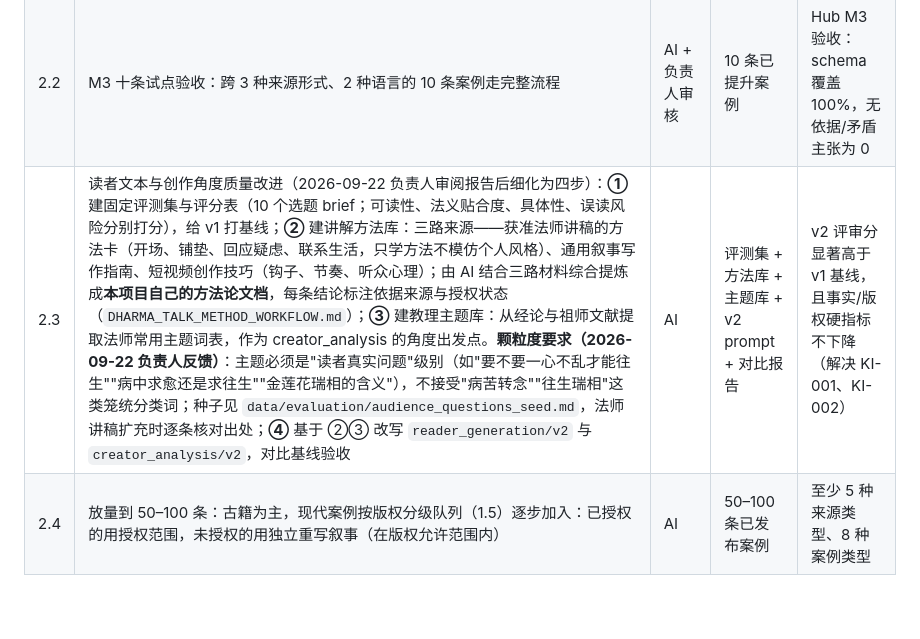
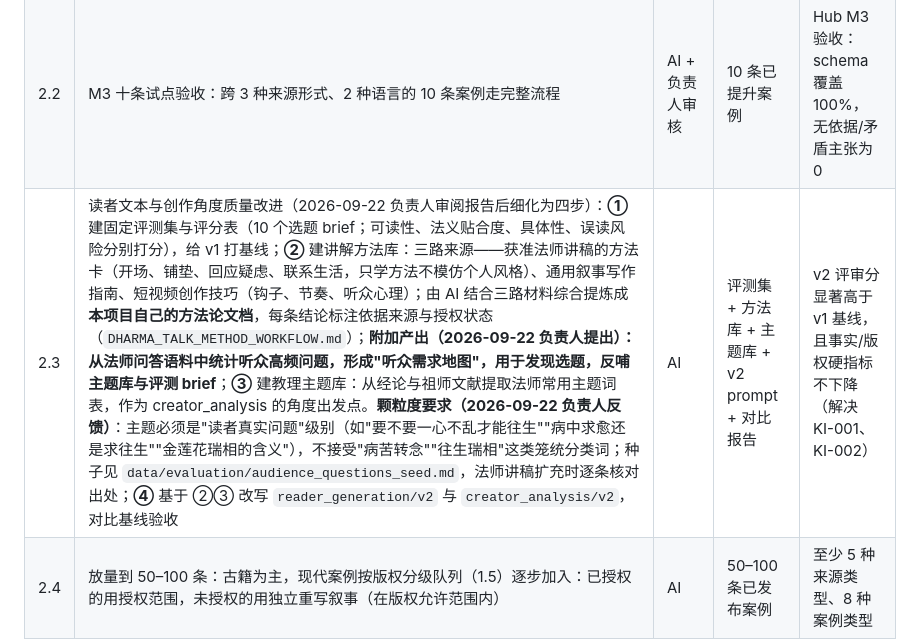
Before and after one commit to irene024081/pure_land_case_repo, a Markdown page: 00-control/ROADMAP.md, the part around the change. Drawn GitHub-style; blank space fills up the shorter version.

Commit message:
Add audience demand map as method library output

```diff
--- a/00-control/ROADMAP.md
+++ b/00-control/ROADMAP.md
@@ -63,7 +63,7 @@
 |---|---|---|---|---|
 | 2.1 | 古籍批量处理：CBETA XML 底本 → 《净土圣贤录》等核心往生传逐条进 Pipeline | AI | 古籍案例批量 Run | 分段与事实抽取抽检合格率达标 |
 | 2.2 | M3 十条试点验收：跨 3 种来源形式、2 种语言的 10 条案例走完整流程 | AI + 负责人审核 | 10 条已提升案例 | Hub M3 验收：schema 覆盖 100%，无依据/矛盾主张为 0 |
-| 2.3 | 读者文本与创作角度质量改进（2026-09-22 负责人审阅报告后细化为四步）：**①** 建固定评测集与评分表（10 个选题 brief；可读性、法义贴合度、具体性、误读风险分别打分），给 v1 打基线；**②** 建讲解方法库：三路来源——获准法师讲稿的方法卡（开场、铺垫、回应疑虑、联系生活，只学方法不模仿个人风格）、通用叙事写作指南、短视频创作技巧（钩子、节奏、听众心理）；由 AI 结合三路材料综合提炼成**本项目自己的方法论文档**，每条结论标注依据来源与授权状态（`DHARMA_TALK_METHOD_WORKFLOW.md`）；**③** 建教理主题库：从经论与祖师文献提取法师常用主题词表，作为 creator_analysis 的角度出发点。**颗粒度要求（2026-09-22 负责人反馈）**：主题必须是"读者真实问题"级别（如"要不要一心不乱才能往生""病中求愈还是求往生""金莲花瑞相的含义"），不接受"病苦转念""往生瑞相"这类笼统分类词；种子见 `data/evaluation/audience_questions_seed.md`，法师讲稿扩充时逐条核对出处；**④** 基于 ②③ 改写 `reader_generation/v2` 与 `creator_analysis/v2`，对比基线验收 | AI | 评测集 + 方法库 + 主题库 + v2 prompt + 对比报告 | v2 评审分显著高于 v1 基线，且事实/版权硬指标不下降（解决 KI-001、KI-002） |
+| 2.3 | 读者文本与创作角度质量改进（2026-09-22 负责人审阅报告后细化为四步）：**①** 建固定评测集与评分表（10 个选题 brief；可读性、法义贴合度、具体性、误读风险分别打分），给 v1 打基线；**②** 建讲解方法库：三路来源——获准法师讲稿的方法卡（开场、铺垫、回应疑虑、联系生活，只学方法不模仿个人风格）、通用叙事写作指南、短视频创作技巧（钩子、节奏、听众心理）；由 AI 结合三路材料综合提炼成**本项目自己的方法论文档**，每条结论标注依据来源与授权状态（`DHARMA_TALK_METHOD_WORKFLOW.md`）；**附加产出（2026-09-22 负责人提出）：从法师问答语料中统计听众高频问题，形成"听众需求地图"，用于发现选题，反哺主题库与评测 brief**；**③** 建教理主题库：从经论与祖师文献提取法师常用主题词表，作为 creator_analysis 的角度出发点。**颗粒度要求（2026-09-22 负责人反馈）**：主题必须是"读者真实问题"级别（如"要不要一心不乱才能往生""病中求愈还是求往生""金莲花瑞相的含义"），不接受"病苦转念""往生瑞相"这类笼统分类词；种子见 `data/evaluation/audience_questions_seed.md`，法师讲稿扩充时逐条核对出处；**④** 基于 ②③ 改写 `reader_generation/v2` 与 `creator_analysis/v2`，对比基线验收 | AI | 评测集 + 方法库 + 主题库 + v2 prompt + 对比报告 | v2 评审分显著高于 v1 基线，且事实/版权硬指标不下降（解决 KI-001、KI-002） |
 | 2.4 | 放量到 50–100 条：古籍为主，现代案例按版权分级队列（1.5）逐步加入：已授权的用授权范围，未授权的用独立重写叙事（在版权允许范围内） | AI | 50–100 条已发布案例 | 至少 5 种来源类型、8 种案例类型 |
 | 2.5 | 现代敏感细节遮蔽规则成文（D14 的细则） | AI 起草，负责人定稿 | 隐私审核规则文档 | M3 公开输出前完成（Hub Q04） |
 
```
